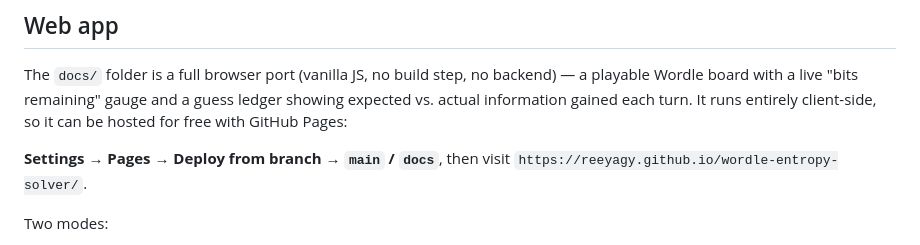
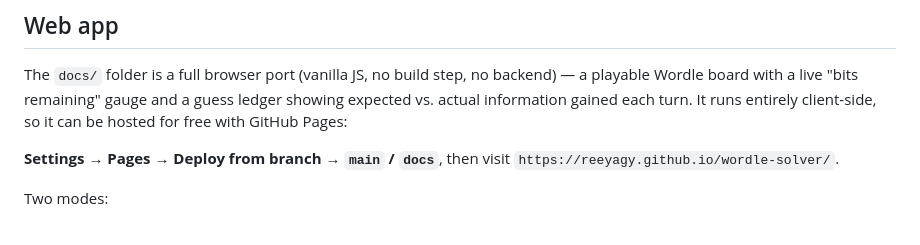
Before and after one commit to reeyagy/wordle-solver, a Markdown page: README.md, the part around the change. GitHub-like rendering.

Commit message:
Update project URL in README

```diff
--- a/README.md
+++ b/README.md
@@ -53,7 +53,7 @@ guess ledger showing expected vs. actual information gained each turn. It
 runs entirely client-side, so it can be hosted for free with GitHub Pages:
 
 **Settings → Pages → Deploy from branch → `main` / `docs`**, then visit
-`https://reeyagy.github.io/wordle-entropy-solver/`.
+`https://reeyagy.github.io/wordle-solver/`.
 
 Two modes:
 - **Play** — the site picks a random secret word and scores your guesses automatically.
```
